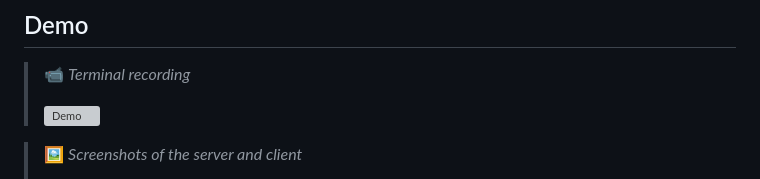
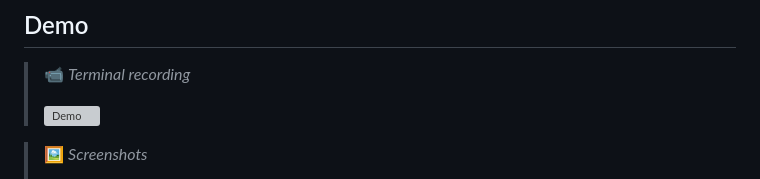
Before and after one commit to ovenpickled/flux-db, a Markdown page: README.md, the part around one of its changes. GitHub-like rendering; grey boxes are pictures that could not be loaded.

```diff
--- a/README.md
+++ b/README.md
@@ -22,5 +22,5 @@ The server handles multiple concurrent clients over TCP using a non-blocking, ev
 >
 > ![Demo](docs/demo.gif)
 
-> 🖼️ _Screenshots of the server and client_
+> 🖼️ _Screenshots_
 >
```
Also changed, not shown: other parts of README.md (+5 -2 lines).
